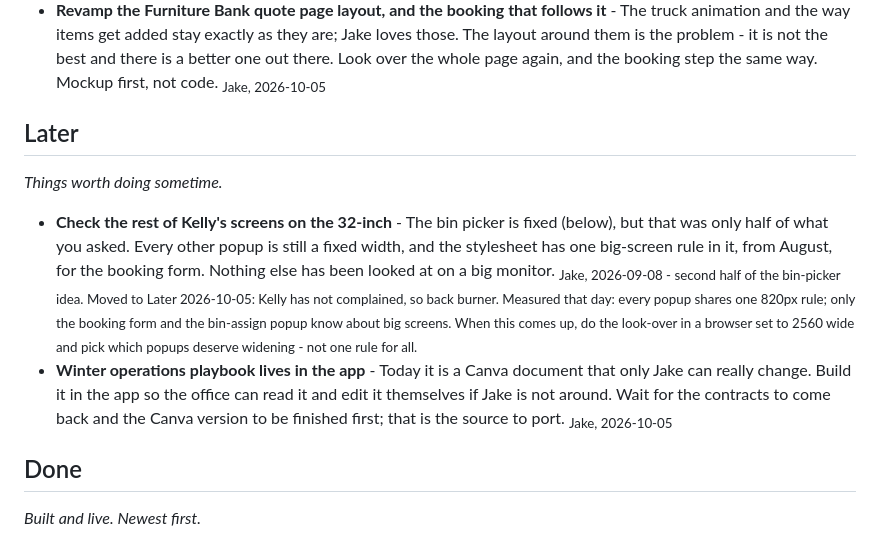
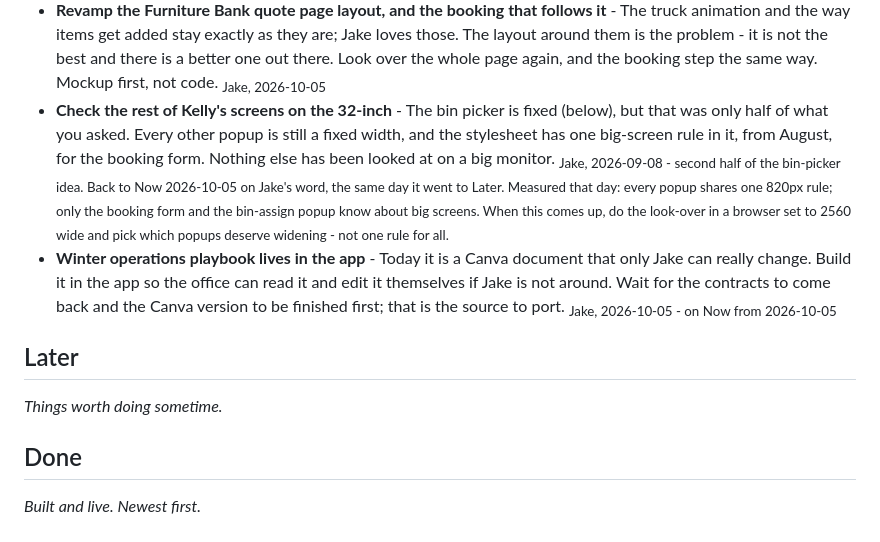
Before and after one commit to soramithril/jeffs-junk, a Markdown page: IDEAS.md, the part around the change. Drawn GitHub-style.

Commit message:
Ideas: winter playbook and Kelly's screens back on Now
Co-Authored-By: Claude Fable 5.1 <noreply@anthropic.com>

```diff
--- a/IDEAS.md
+++ b/IDEAS.md
@@ -30,15 +30,15 @@ and trim it down to what is left.
   <sub>Jake, 2026-09-08 - quotes now lead the screen and the wrong-day jobs are fixed, both in v677 (see Done). Still owed: notifications that actually reach his phone (needs a manifest and a service worker on his page - iOS will not deliver web push without them), and the read-through of The Day, Photos and Trucks.</sub>
 - **Revamp the Furniture Bank quote page layout, and the booking that follows it** - The truck animation and the way items get added stay exactly as they are; Jake loves those. The layout around them is the problem - it is not the best and there is a better one out there. Look over the whole page again, and the booking step the same way. Mockup first, not code.
   <sub>Jake, 2026-10-05</sub>
+- **Check the rest of Kelly's screens on the 32-inch** - The bin picker is fixed (below), but that was only half of what you asked. Every other popup is still a fixed width, and the stylesheet has one big-screen rule in it, from August, for the booking form. Nothing else has been looked at on a big monitor.
+  <sub>Jake, 2026-09-08 - second half of the bin-picker idea. Back to Now 2026-10-05 on Jake's word, the same day it went to Later. Measured that day: every popup shares one 820px rule; only the booking form and the bin-assign popup know about big screens. When this comes up, do the look-over in a browser set to 2560 wide and pick which popups deserve widening - not one rule for all.</sub>
+- **Winter operations playbook lives in the app** - Today it is a Canva document that only Jake can really change. Build it in the app so the office can read it and edit it themselves if Jake is not around. Wait for the contracts to come back and the Canva version to be finished first; that is the source to port.
+  <sub>Jake, 2026-10-05 - on Now from 2026-10-05</sub>
 
 ## Later
 
 *Things worth doing sometime.*
 
-- **Check the rest of Kelly's screens on the 32-inch** - The bin picker is fixed (below), but that was only half of what you asked. Every other popup is still a fixed width, and the stylesheet has one big-screen rule in it, from August, for the booking form. Nothing else has been looked at on a big monitor.
-  <sub>Jake, 2026-09-08 - second half of the bin-picker idea. Moved to Later 2026-10-05: Kelly has not complained, so back burner. Measured that day: every popup shares one 820px rule; only the booking form and the bin-assign popup know about big screens. When this comes up, do the look-over in a browser set to 2560 wide and pick which popups deserve widening - not one rule for all.</sub>
-- **Winter operations playbook lives in the app** - Today it is a Canva document that only Jake can really change. Build it in the app so the office can read it and edit it themselves if Jake is not around. Wait for the contracts to come back and the Canva version to be finished first; that is the source to port.
-  <sub>Jake, 2026-10-05</sub>
 
 ## Done
 
```
